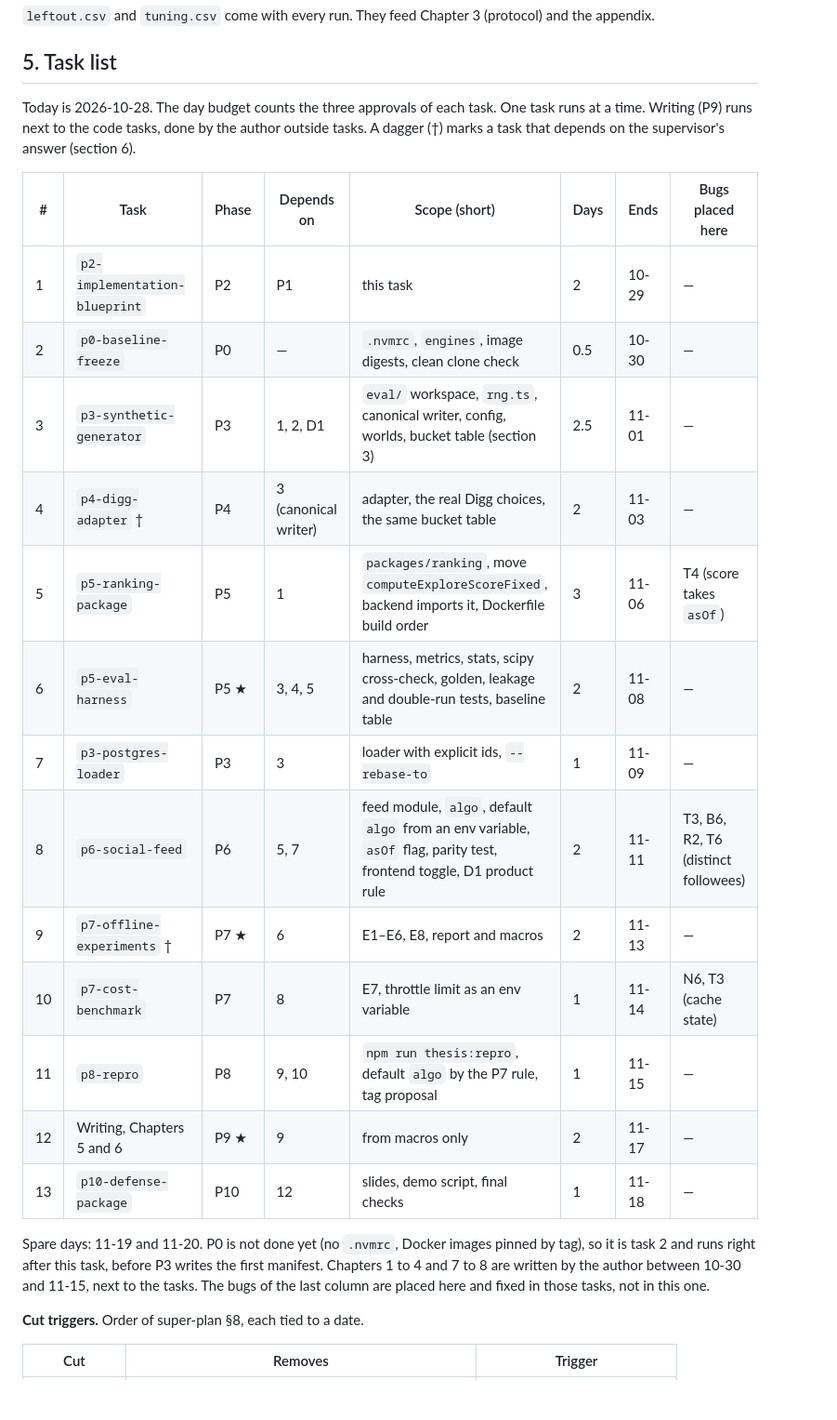
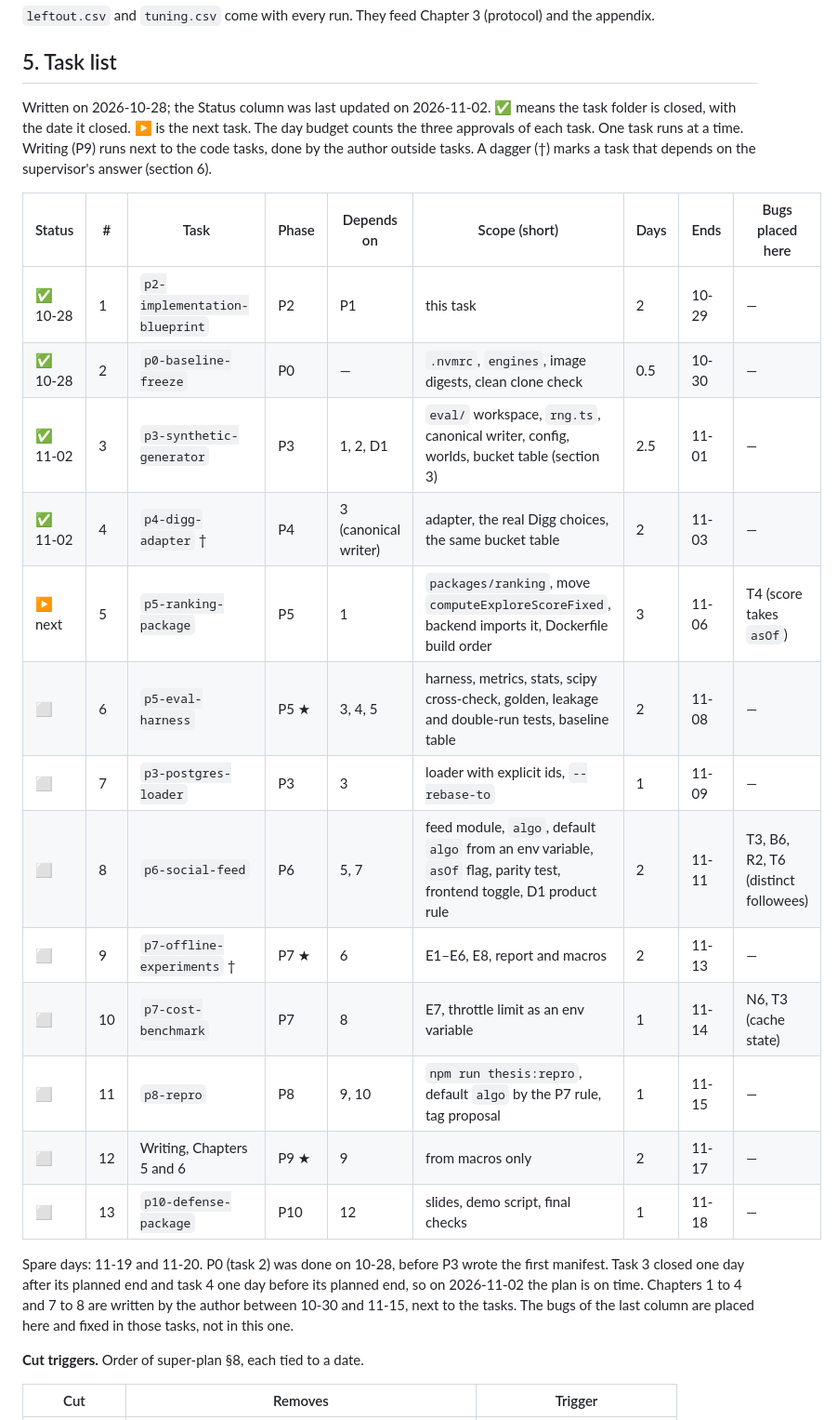
Before and after one commit to CaoNgocAnhTuan/Breadit, a Markdown page: .docs/implementation-plan.md, the part around one of its changes. Shown at 93% size. Rendered like a GitHub page; blank space fills up the shorter version.

Commit message:
docs: status marks after P3 and P4 (super-plan 0.18, blueprint 1.2)
Co-Authored-By: Claude Opus 5.5 <noreply@anthropic.com>

```diff
--- a/.docs/implementation-plan.md
+++ b/.docs/implementation-plan.md
@@ -236,25 +238,25 @@ One table links RQ, hypothesis, experiment, output file, table and chapter. Meth
 
 ## 5. Task list
 
-Today is 2026-10-28. The day budget counts the three approvals of each task. One task runs at a time. Writing (P9) runs next to the code tasks, done by the author outside tasks. A dagger (†) marks a task that depends on the supervisor's answer (section 6).
+Written on 2026-10-28; the Status column was last updated on 2026-11-02. ✅ means the task folder is closed, with the date it closed. ▶ is the next task. The day budget counts the three approvals of each task. One task runs at a time. Writing (P9) runs next to the code tasks, done by the author outside tasks. A dagger (†) marks a task that depends on the supervisor's answer (section 6).
 
-| # | Task | Phase | Depends on | Scope (short) | Days | Ends | Bugs placed here |
-|---|---|---|---|---|---|---|---|
-| 1 | `p2-implementation-blueprint` | P2 | P1 | this task | 2 | 10-29 | — |
-| 2 | `p0-baseline-freeze` | P0 | — | `.nvmrc`, `engines`, image digests, clean clone check | 0.5 | 10-30 | — |
-| 3 | `p3-synthetic-generator` | P3 | 1, 2, D1 | `eval/` workspace, `rng.ts`, canonical writer, config, worlds, bucket table (section 3) | 2.5 | 11-01 | — |
-| 4 | `p4-digg-adapter` † | P4 | 3 (canonical writer) | adapter, the real Digg choices, the same bucket table | 2 | 11-03 | — |
-| 5 | `p5-ranking-package` | P5 | 1 | `packages/ranking`, move `computeExploreScoreFixed`, backend imports it, Dockerfile build order | 3 | 11-06 | T4 (score takes `asOf`) |
-| 6 | `p5-eval-harness` | P5 ★ | 3, 4, 5 | harness, metrics, stats, scipy cross-check, golden, leakage and double-run tests, baseline table | 2 | 11-08 | — |
-| 7 | `p3-postgres-loader` | P3 | 3 | loader with explicit ids, `--rebase-to` | 1 | 11-09 | — |
-| 8 | `p6-social-feed` | P6 | 5, 7 | feed module, `algo`, default `algo` from an env variable, `asOf` flag, parity test, frontend toggle, D1 product rule | 2 | 11-11 | T3, B6, R2, T6 (distinct followees) |
-| 9 | `p7-offline-experiments` † | P7 ★ | 6 | E1–E6, E8, report and macros | 2 | 11-13 | — |
-| 10 | `p7-cost-benchmark` | P7 | 8 | E7, throttle limit as an env variable | 1 | 11-14 | N6, T3 (cache state) |
-| 11 | `p8-repro` | P8 | 9, 10 | `npm run thesis:repro`, default `algo` by the P7 rule, tag proposal | 1 | 11-15 | — |
-| 12 | Writing, Chapters 5 and 6 | P9 ★ | 9 | from macros only | 2 | 11-17 | — |
-| 13 | `p10-defense-package` | P10 | 12 | slides, demo script, final checks | 1 | 11-18 | — |
+| Status | # | Task | Phase | Depends on | Scope (short) | Days | Ends | Bugs placed here |
+|---|---|---|---|---|---|---|---|---|
+| ✅ 10-28 | 1 | `p2-implementation-blueprint` | P2 | P1 | this task | 2 | 10-29 | — |
+| ✅ 10-28 | 2 | `p0-baseline-freeze` | P0 | — | `.nvmrc`, `engines`, image digests, clean clone check | 0.5 | 10-30 | — |
+| ✅ 11-02 | 3 | `p3-synthetic-generator` | P3 | 1, 2, D1 | `eval/` workspace, `rng.ts`, canonical writer, config, worlds, bucket table (section 3) | 2.5 | 11-01 | — |
+| ✅ 11-02 | 4 | `p4-digg-adapter` † | P4 | 3 (canonical writer) | adapter, the real Digg choices, the same bucket table | 2 | 11-03 | — |
+| ▶ next | 5 | `p5-ranking-package` | P5 | 1 | `packages/ranking`, move `computeExploreScoreFixed`, backend imports it, Dockerfile build order | 3 | 11-06 | T4 (score takes `asOf`) |
+| ⬜ | 6 | `p5-eval-harness` | P5 ★ | 3, 4, 5 | harness, metrics, stats, scipy cross-check, golden, leakage and double-run tests, baseline table | 2 | 11-08 | — |
+| ⬜ | 7 | `p3-postgres-loader` | P3 | 3 | loader with explicit ids, `--rebase-to` | 1 | 11-09 | — |
+| ⬜ | 8 | `p6-social-feed` | P6 | 5, 7 | feed module, `algo`, default `algo` from an env variable, `asOf` flag, parity test, frontend toggle, D1 product rule | 2 | 11-11 | T3, B6, R2, T6 (distinct followees) |
+| ⬜ | 9 | `p7-offline-experiments` † | P7 ★ | 6 | E1–E6, E8, report and macros | 2 | 11-13 | — |
+| ⬜ | 10 | `p7-cost-benchmark` | P7 | 8 | E7, throttle limit as an env variable | 1 | 11-14 | N6, T3 (cache state) |
+| ⬜ | 11 | `p8-repro` | P8 | 9, 10 | `npm run thesis:repro`, default `algo` by the P7 rule, tag proposal | 1 | 11-15 | — |
+| ⬜ | 12 | Writing, Chapters 5 and 6 | P9 ★ | 9 | from macros only | 2 | 11-17 | — |
+| ⬜ | 13 | `p10-defense-package` | P10 | 12 | slides, demo script, final checks | 1 | 11-18 | — |
 
-Spare days: 11-19 and 11-20. P0 is not done yet (no `.nvmrc`, Docker images pinned by tag), so it is task 2 and runs right after this task, before P3 writes the first manifest. Chapters 1 to 4 and 7 to 8 are written by the author between 10-30 and 11-15, next to the tasks. The bugs of the last column are placed here and fixed in those tasks, not in this one.
+Spare days: 11-19 and 11-20. P0 (task 2) was done on 10-28, before P3 wrote the first manifest. Task 3 closed one day after its planned end and task 4 one day before its planned end, so on 2026-11-02 the plan is on time. Chapters 1 to 4 and 7 to 8 are written by the author between 10-30 and 11-15, next to the tasks. The bugs of the last column are placed here and fixed in those tasks, not in this one.
 
 **Cut triggers.** Order of super-plan §8, each tied to a date.
 
```
Also changed, not shown: other parts of .docs/implementation-plan.md (+8 -5 lines), .docs/super-plan.md (+8 -7 lines).
